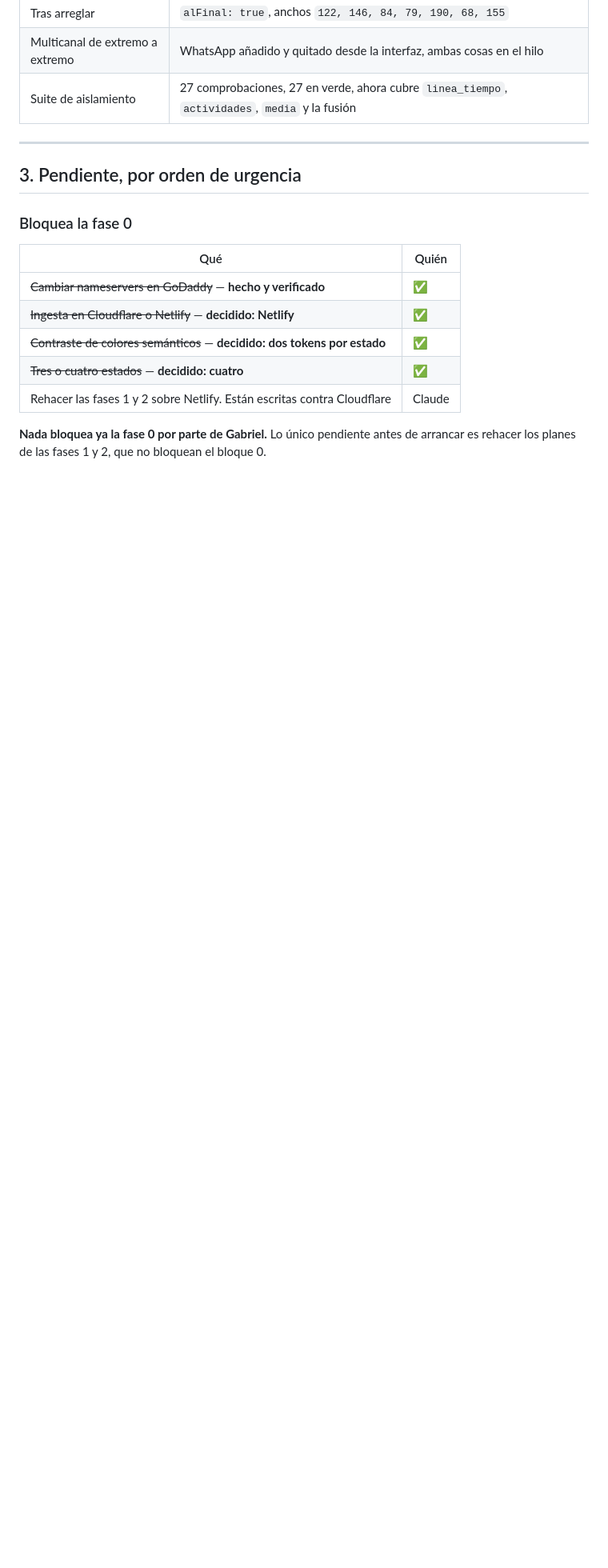
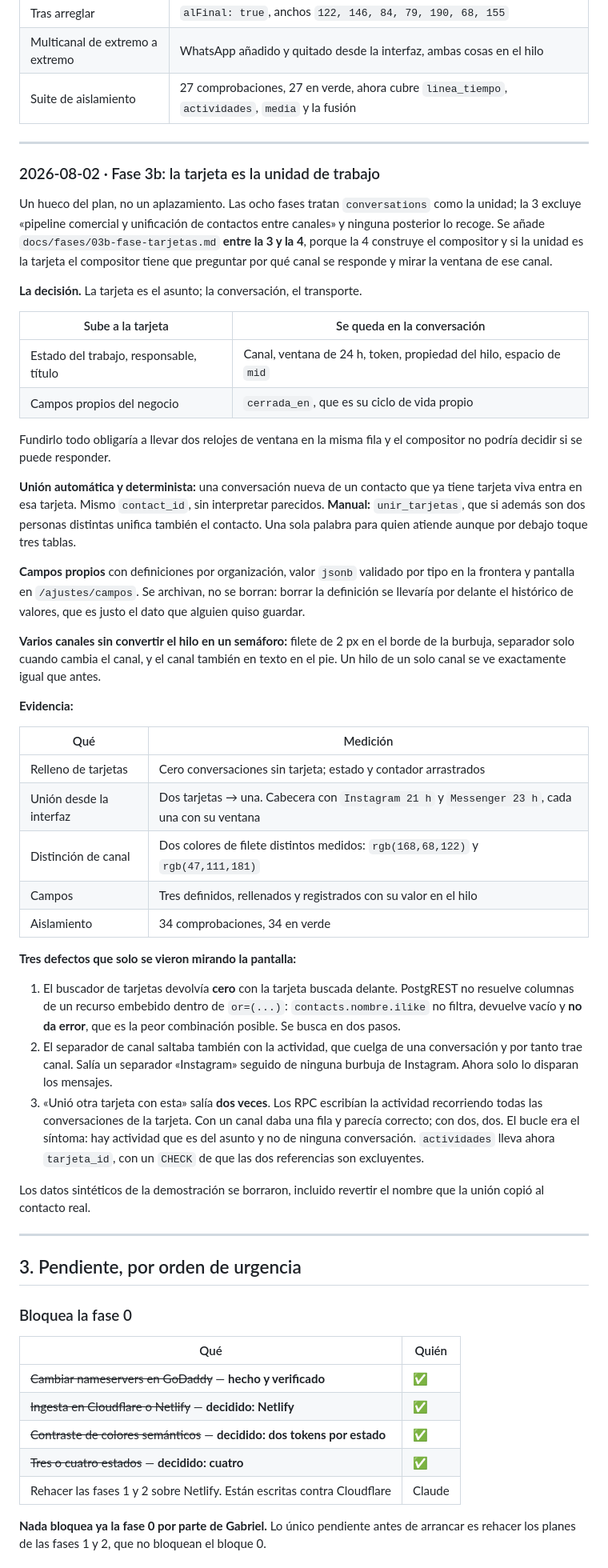
Before and after one commit to Boosty-Hub/kavea, a Markdown page: docs/BITACORA.md, the part around one of its changes. Shown at 80% size. Rendered like a GitHub page; blank space fills up the shorter version.

Commit message:
Bitacora: fase 3b, con los tres defectos que solo se vieron mirando
Co-Authored-By: Claude Opus 5 (1M context) <noreply@anthropic.com>
Claude-Session: https://claude.ai/code/session_01LXS8xhoeAoXBYDMEo29Eim

```diff
--- a/docs/BITACORA.md
+++ b/docs/BITACORA.md
@@ -539,6 +539,70 @@ probaba nunca.
 
 ---
 
+### 2026-08-02 · Fase 3b: la tarjeta es la unidad de trabajo
+
+Un hueco del plan, no un aplazamiento. Las ocho fases tratan `conversations`
+como la unidad; la 3 excluye «pipeline comercial y unificación de contactos
+entre canales» y ninguna posterior lo recoge. Se añade
+`docs/fases/03b-fase-tarjetas.md` **entre la 3 y la 4**, porque la 4 construye el
+compositor y si la unidad es la tarjeta el compositor tiene que preguntar por
+qué canal se responde y mirar la ventana de ese canal.
+
+**La decisión.** La tarjeta es el asunto; la conversación, el transporte.
+
+| Sube a la tarjeta | Se queda en la conversación |
+|---|---|
+| Estado del trabajo, responsable, título | Canal, ventana de 24 h, token, propiedad del hilo, espacio de `mid` |
+| Campos propios del negocio | `cerrada_en`, que es su ciclo de vida propio |
+
+Fundirlo todo obligaría a llevar dos relojes de ventana en la misma fila y el
+compositor no podría decidir si se puede responder.
+
+**Unión automática y determinista:** una conversación nueva de un contacto que
+ya tiene tarjeta viva entra en esa tarjeta. Mismo `contact_id`, sin interpretar
+parecidos. **Manual:** `unir_tarjetas`, que si además son dos personas distintas
+unifica también el contacto. Una sola palabra para quien atiende aunque por
+debajo toque tres tablas.
+
+**Campos propios** con definiciones por organización, valor `jsonb` validado por
+tipo en la frontera y pantalla en `/ajustes/campos`. Se archivan, no se borran:
+borrar la definición se llevaría por delante el histórico de valores, que es
+justo el dato que alguien quiso guardar.
+
+**Varios canales sin convertir el hilo en un semáforo:** filete de 2 px en el
+borde de la burbuja, separador solo cuando cambia el canal, y el canal también
+en texto en el pie. Un hilo de un solo canal se ve exactamente igual que antes.
+
+**Evidencia:**
+
+| Qué | Medición |
+|---|---|
+| Relleno de tarjetas | Cero conversaciones sin tarjeta; estado y contador arrastrados |
+| Unión desde la interfaz | Dos tarjetas → una. Cabecera con `Instagram 21 h` y `Messenger 23 h`, cada una con su ventana |
+| Distinción de canal | Dos colores de filete distintos medidos: `rgb(168,68,122)` y `rgb(47,111,181)` |
+| Campos | Tres definidos, rellenados y registrados con su valor en el hilo |
+| Aislamiento | 34 comprobaciones, 34 en verde |
+
+**Tres defectos que solo se vieron mirando la pantalla:**
+
+1. El buscador de tarjetas devolvía **cero** con la tarjeta buscada delante.
+   PostgREST no resuelve columnas de un recurso embebido dentro de `or=(...)`:
+   `contacts.nombre.ilike` no filtra, devuelve vacío y **no da error**, que es la
+   peor combinación posible. Se busca en dos pasos.
+2. El separador de canal saltaba también con la actividad, que cuelga de una
+   conversación y por tanto trae canal. Salía un separador «Instagram» seguido
+   de ninguna burbuja de Instagram. Ahora solo lo disparan los mensajes.
+3. «Unió otra tarjeta con esta» salía **dos veces**. Los RPC escribían la
+   actividad recorriendo todas las conversaciones de la tarjeta. Con un canal
+   daba una fila y parecía correcto; con dos, dos. El bucle era el síntoma: hay
+   actividad que es del asunto y no de ninguna conversación. `actividades` lleva
+   ahora `tarjeta_id`, con un `CHECK` de que las dos referencias son excluyentes.
+
+Los datos sintéticos de la demostración se borraron, incluido revertir el nombre
+que la unión copió al contacto real.
+
+---
+
 ## 3. Pendiente, por orden de urgencia
 
 ### Bloquea la fase 0
```
Also changed, not shown: other parts of docs/BITACORA.md (+12 -0 lines).
